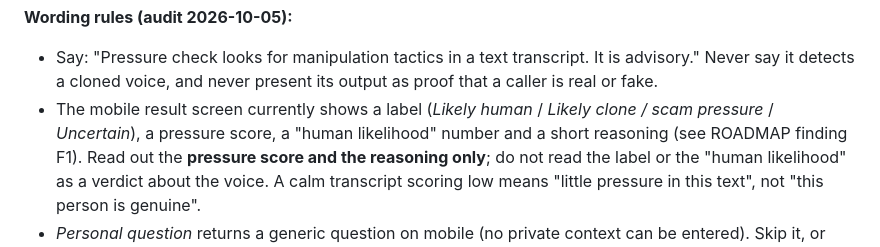
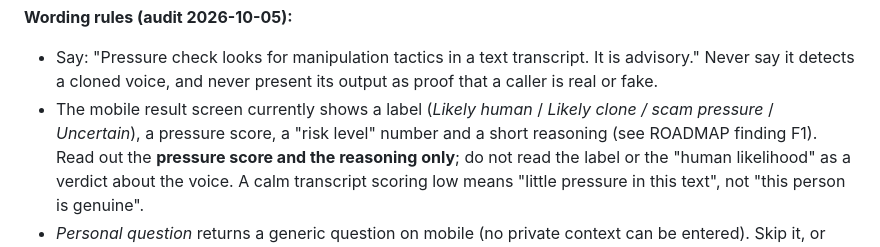
Before and after one commit to sudomarc/handshake, a Markdown page: DEMO_SCRIPT.md, the part around the change. GitHub-like rendering.

Commit message:
docs: align demo script with pressure-only analysis

```diff
--- a/DEMO_SCRIPT.md
+++ b/DEMO_SCRIPT.md
@@ -20,7 +20,7 @@ result.
   advisory." Never say it detects a cloned voice, and never present its output as
   proof that a caller is real or fake.
 - The mobile result screen currently shows a label (*Likely human* / *Likely clone /
-  scam pressure* / *Uncertain*), a pressure score, a "human likelihood" number and a
+  scam pressure* / *Uncertain*), a pressure score, a "risk level" number and a
   short reasoning (see ROADMAP finding F1). Read out the **pressure score and the
   reasoning only**; do not read the label or the "human likelihood" as a verdict
   about the voice. A calm transcript scoring low means "little pressure in this text",
```
